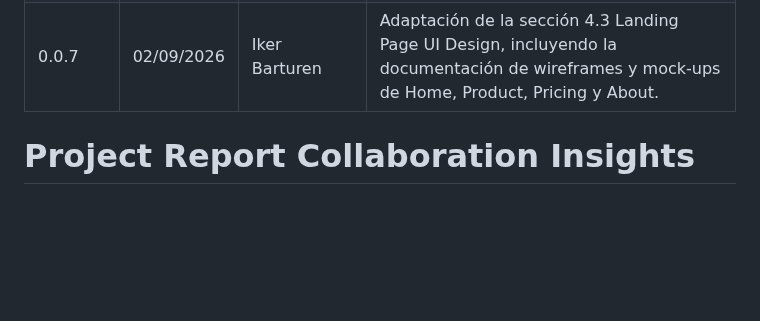
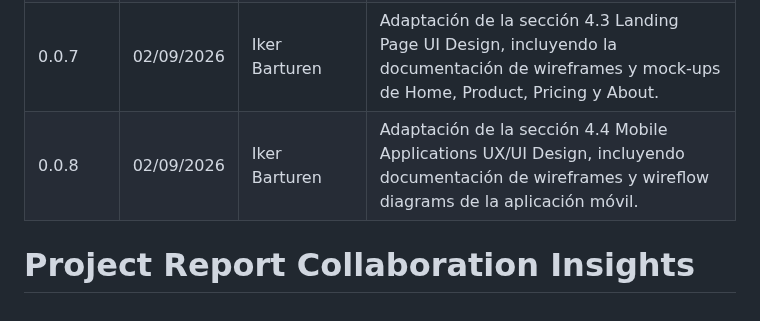
Before and after one commit to bananawire/deis-report, a Markdown page: versions.md, the part around the change. Drawn GitHub-style; blank space fills up the shorter version.

```diff
--- a/versions.md
+++ b/versions.md
@@ -9,6 +9,7 @@
 | 0.0.5   | 02/09/2026 | Dante Mateo Aleman Romano | Incorporación de la matriz de criterios específicos de Student Outcome (4.c.1 y 4.c.2) y estructuración de la sección de anexos. |
 | 0.0.6   | 02/09/2026 | Dante Mateo Aleman Romano | Implementación del Capítulo V con Sprint Backlogs, Acuerdo SaaS, evidencias y documentación de la API REST, y Video About-the-Product. |
 | 0.0.7   | 02/09/2026 | Iker Barturen | Adaptación de la sección 4.3 Landing Page UI Design, incluyendo la documentación de wireframes y mock-ups de Home, Product, Pricing y About. |
+| 0.0.8   | 02/09/2026 | Iker Barturen | Adaptación de la sección 4.4 Mobile Applications UX/UI Design, incluyendo documentación de wireframes y wireflow diagrams de la aplicación móvil. |
 
 
 # Project Report Collaboration Insights
```
Also changed, not shown: chapters/chapter4.md (+45 -0 lines), assets/mobileapp-wireflows/mobileapp-wflow1.png (added), assets/mobileapp-wireflows/mobileapp-wflow2.png (added).
